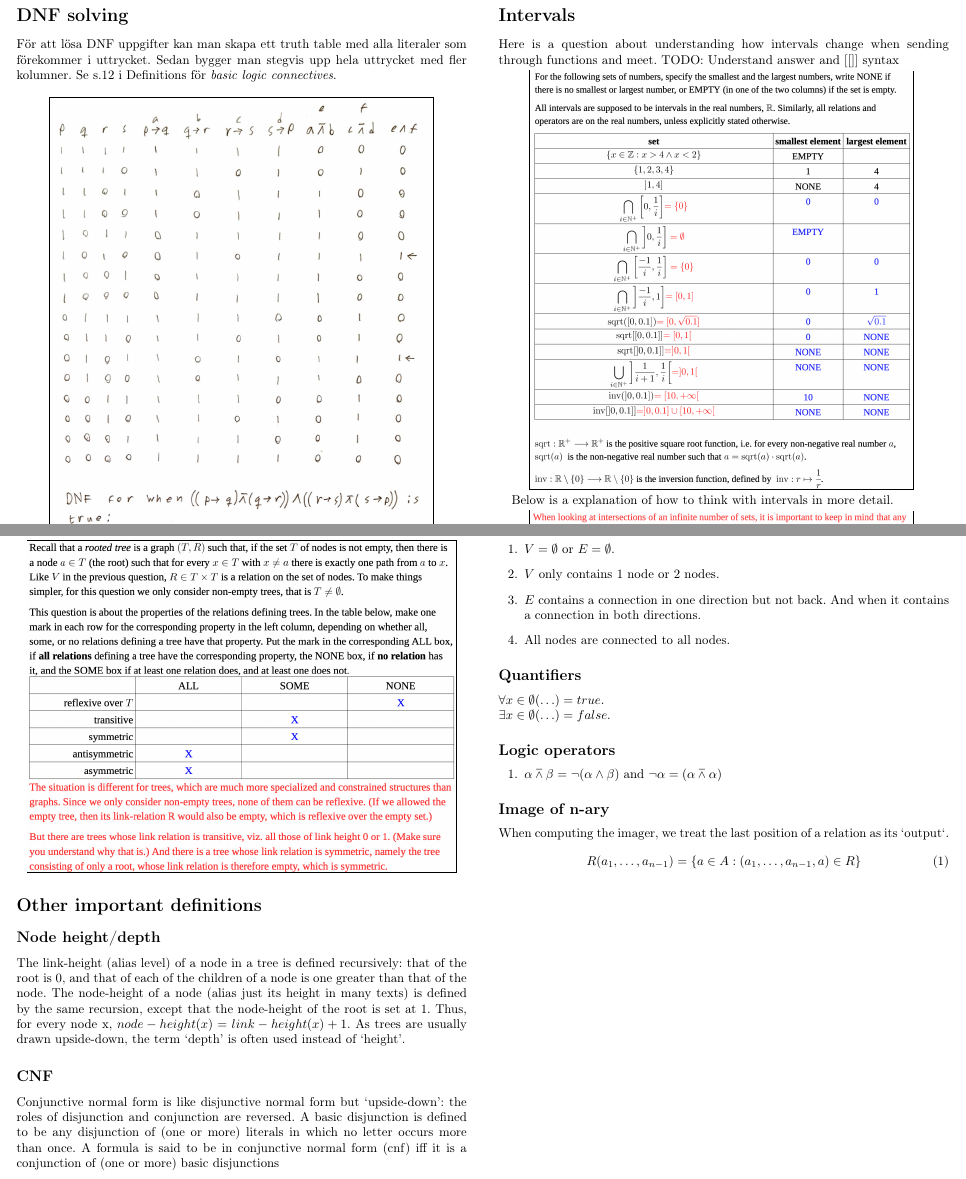
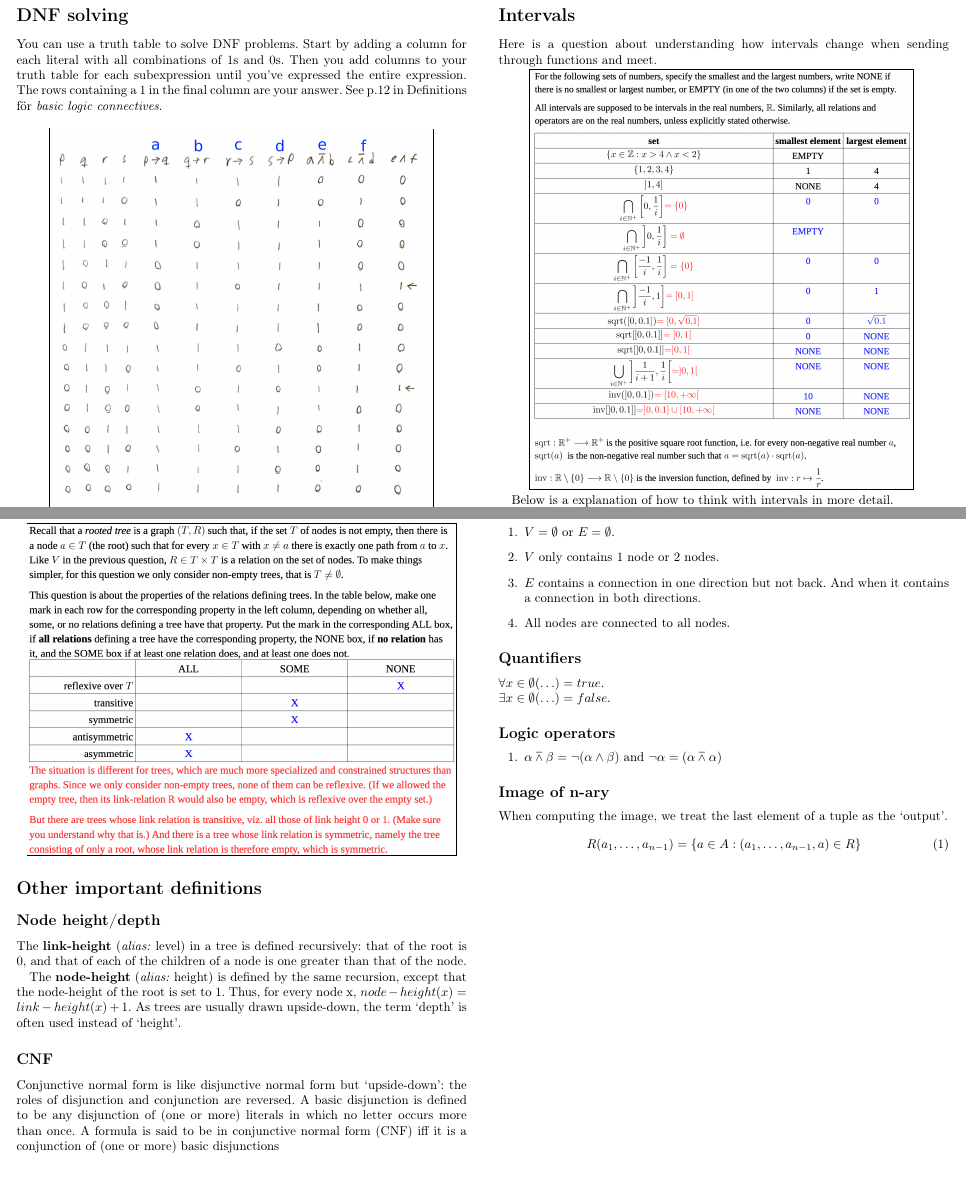
Before and after one commit to LTH-Co-op/dscs-edaa40-edaa75, a LaTeX document (main.tex): two parts of pages 1 and 3 of 3, joined at a grey line, cut so that both start at the same text. Compiled offline with pdfLaTeX.

Commit message:
cleaned up document (#4)
* cleaned up document

* Compiled Latex Document

Co-authored-by: github-actions <41898282+github-actions[bot]@users.noreply.github.com>

```diff
--- a/main.tex
+++ b/main.tex
@@ -25,8 +25,10 @@
 
 %%%%%%%%%%%%%%%%%%%%%%%%%%%%%%%%%%%%%%%%%%%%%%%%%%%%%%%%%%%%%%%%%%%%%%%%%%%%%%%%%%%%%%%%%%%%%%%%%%%%%%%%%%%%%%%%%%%%%%%%%%%%%%%%%%%%%%%%%%%%
 \section*{DNF solving}
-För att lösa DNF uppgifter kan man skapa ett truth table med alla literaler som förekommer i uttrycket.
-Sedan bygger man stegvis upp hela uttrycket med fler kolumner.
-Se s.12 i Definitions för \emph{basic logic connectives}.
+You can use a truth table to solve DNF problems.
+Start by adding a column for each literal with all combinations of 1s and 0s.
+Then you add columns to your truth table for each subexpression until you've expressed the entire expression.
+The rows containing a 1 in the final column are your answer.
+See p.12 in Definitions för \emph{basic logic connectives}.
 \begin{figure}[ht]
 	\centering
@@ -38,7 +40,6 @@ Se s.12 i Definitions för \emph{basic logic connectives}.
 \section*{Intervals}
 
 Here is a question about understanding how intervals change when sending through functions and meet.
-TODO:\@ Understand answer and \([[]]\) syntax
 
 \begin{figure}[ht]
 	\centering
@@ -103,17 +103,18 @@ The reason why we don't allow antisymmetric is the same reason it is not reflexi
 \newpage
 \section*{Other important definitions}
 \subsection*{Node height/depth}
-The link-height (alias level) of a node in a tree is defined recursively: that of the root is 0,
+The \textbf{link-height} (\emph{alias:} level) in a tree is defined recursively: that of the root is 0,
 and that of each of the children of a node is one greater than that of the node.
-The node-height of a node (alias just its height in many texts) is defined by the same recursion,
-except that the node-height of the root is set at 1.
+
+The \textbf{node-height} (\emph{alias:} height) is defined by the same recursion,
+except that the node-height of the root is set to 1.
 Thus, for every node x, \(node-height(x) = link-height(x) + 1\).
 As trees are usually drawn upside-down, the term `depth' is often used instead of `height'.
 
 \subsection*{CNF}
-Conjunctive normal form is like disjunctive normal form but ‘upside-down’: the roles of disjunction and conjunction are reversed.
+Conjunctive normal form is like disjunctive normal form but `upside-down': the roles of disjunction and conjunction are reversed.
 A basic disjunction is defined to be any disjunction of (one or more) literals in which no letter occurs more than once.
-A formula is said to be in conjunctive normal form (cnf) iff it is a conjunction of (one or more) basic disjunctions
+A formula is said to be in conjunctive normal form (CNF) iff it is a conjunction of (one or more) basic disjunctions
 
 \subsection*{Edge cases for always/sometimes/never problems}
 If you have a graph \((V, E)\), then you should check the edge cases where:
@@ -135,7 +136,7 @@ If you have a graph \((V, E)\), then you should check the edge cases where:
 \end{enumerate}
 
 \subsection*{Image of n-ary}
-When computing the imager, we treat the last position of a relation as its `output`.
+When computing the image, we treat the last element of a tuple as the `output'.
 \begin{equation}
 	R(a_1, \ldots, a_{n-1}) = \{a \in A : (a_1, \ldots, a_{n-1}, a) \in R \}
 \end{equation}
```
Also changed, not shown: 2018_1/solution-5.1.jpeg (deleted), 2018_1/solution-5.1.png (added), main.pdf, main.tex (29 more changed lines).
